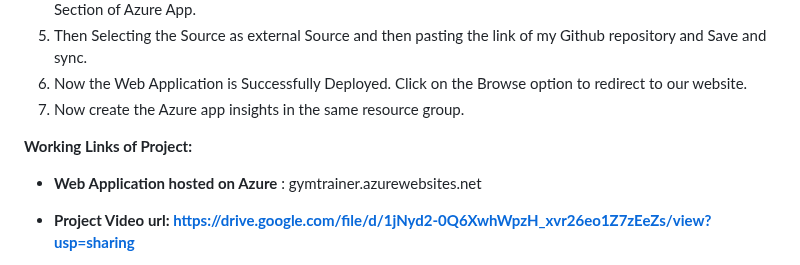
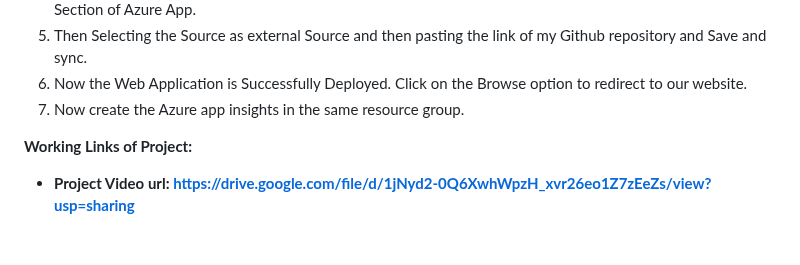
Before and after one commit to SushantPrasad13/CSK-FitnessTraining-Gym-Website, a Markdown page: README.md, the part around the change. GitHub-like rendering; blank space fills up the shorter version.

```diff
--- a/README.md
+++ b/README.md
@@ -43,8 +43,6 @@ Lifestyle
 
 **Working Links of Project:**
 
-- **Web Application hosted on Azure** :
-gymtrainer.azurewebsites.net
 - **Project Video url: https://drive.google.com/file/d/1jNyd2-0Q6XwhWpzH_xvr26eo1Z7zEeZs/view?usp=sharing**
 
 - **Project Documentation url: https://drive.google.com/file/d/1n4wmzDyLH4Qm8pa5vmdytzfwESt2GF6M/view?usp=sharing**
```
